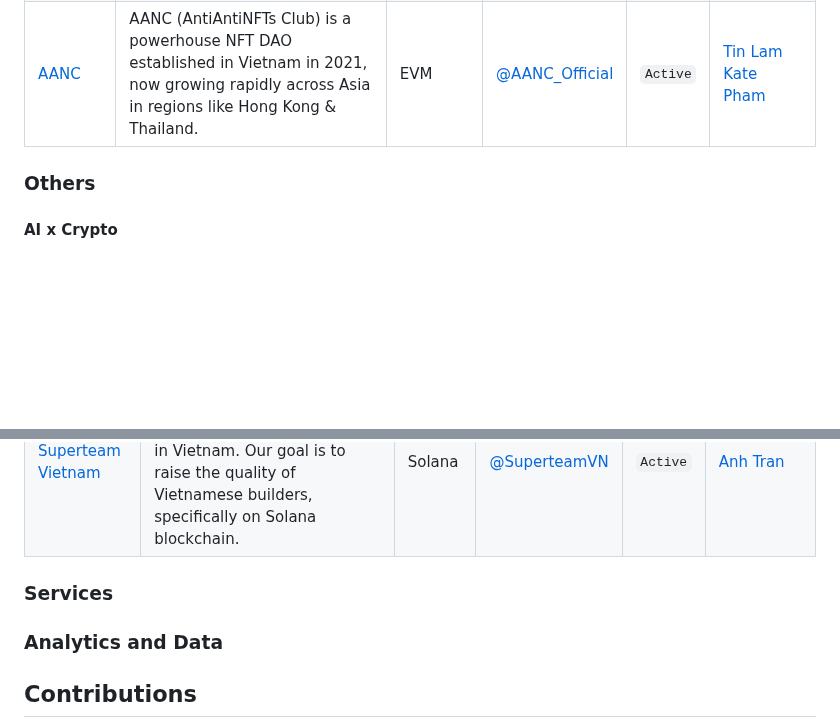
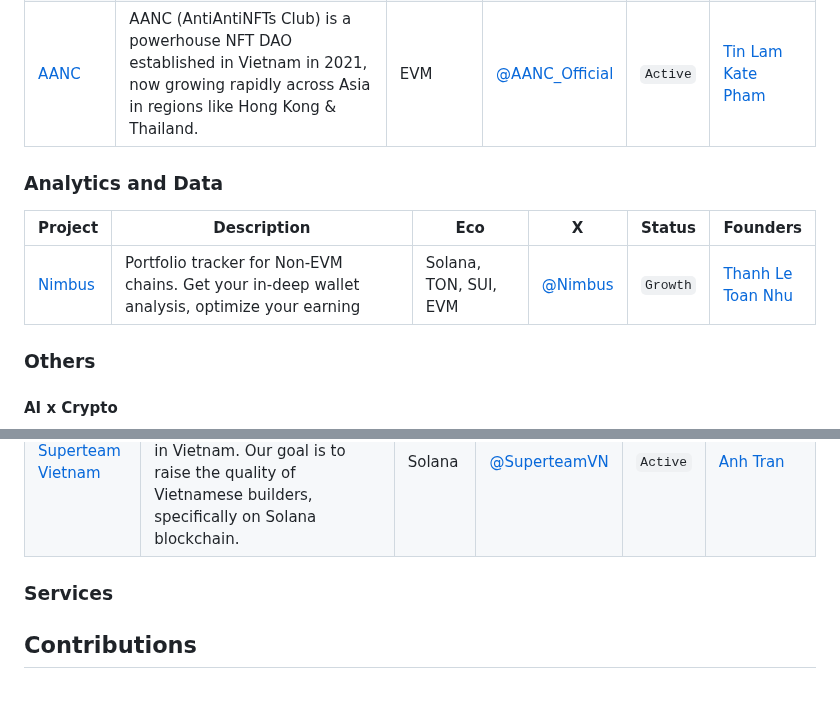
Before and after one commit to sqrDAO/Vietnam-Web3-Directory, a Markdown page: README.md, 2 parts joined by grey strips. GitHub-like rendering; blank space fills up the shorter version.

```diff
--- a/README.md
+++ b/README.md
@@ -54,6 +54,12 @@
 | [Pyra Aliens](https://discord.gg/pyraresearch) | Pyra Aliens is a community-driven brand that aspires to redefine the existing structure of the web3 community.                                                                                                                                                      | EVM, Solana, Sui, Aptos, Monad | [@pyraaliens](https://x.com/pyraaliens)       | `Active` | [YoYo](https://x.com/yoyopyra) <br/> [Johun](https://x.com/johunvn) |
 | [AANC](https://link3.to/aanc)                  | AANC (AntiAntiNFTs Club) is a powerhouse NFT DAO established in Vietnam in 2021, now growing rapidly across Asia in regions like Hong Kong & Thailand.                                                                                                              | EVM                            | [@AANC_Official](https://x.com/AANC_Official) | `Active` | [Tin Lam](https://x.com/Tin_jpeg) <br/> [Kate Pham](https://x.com/katedaynee) |
 
+### Analytics and Data
+
+| Project                                | Description                                                                                                                                                                                                                                                                                                  | Eco                    | X                                             | Status   | Founders                                    |
+| -------------------------------------- | ------------------------------------------------------------------------------------------------------------------------------------------------------------------------------------------------------------------------------------------------------------------------------------------------------------ | ---------------------- | --------------------------------------------- | -------- | ------------------------------------------- |
+| [Nimbus](https://app.getnimbus.io/)    | Portfolio tracker for Non-EVM chains. Get your in-deep wallet analysis, optimize your earning                                                                                                                                                        | Solana, TON, SUI, EVM                    | [@Nimbus](https://x.com/get_nimbus)               | `Growth`  | [Thanh Le](https://x.com/0xthanhle) <br/> [Toan Nhu](https://x.com/toannhu21096) |
+
 ### Others
 
 #### AI x Crypto
@@ -83,8 +89,6 @@
 
 ### Services
 
-### Analytics and Data
-
 ## Contributions
 
 This is a community-curated list of Vietnam Web3-related projects, initiated and maintained by sqrDAO and Aura Network. If you have a project that you would like to add, please match or improve upon the format of the existing entries.
```
